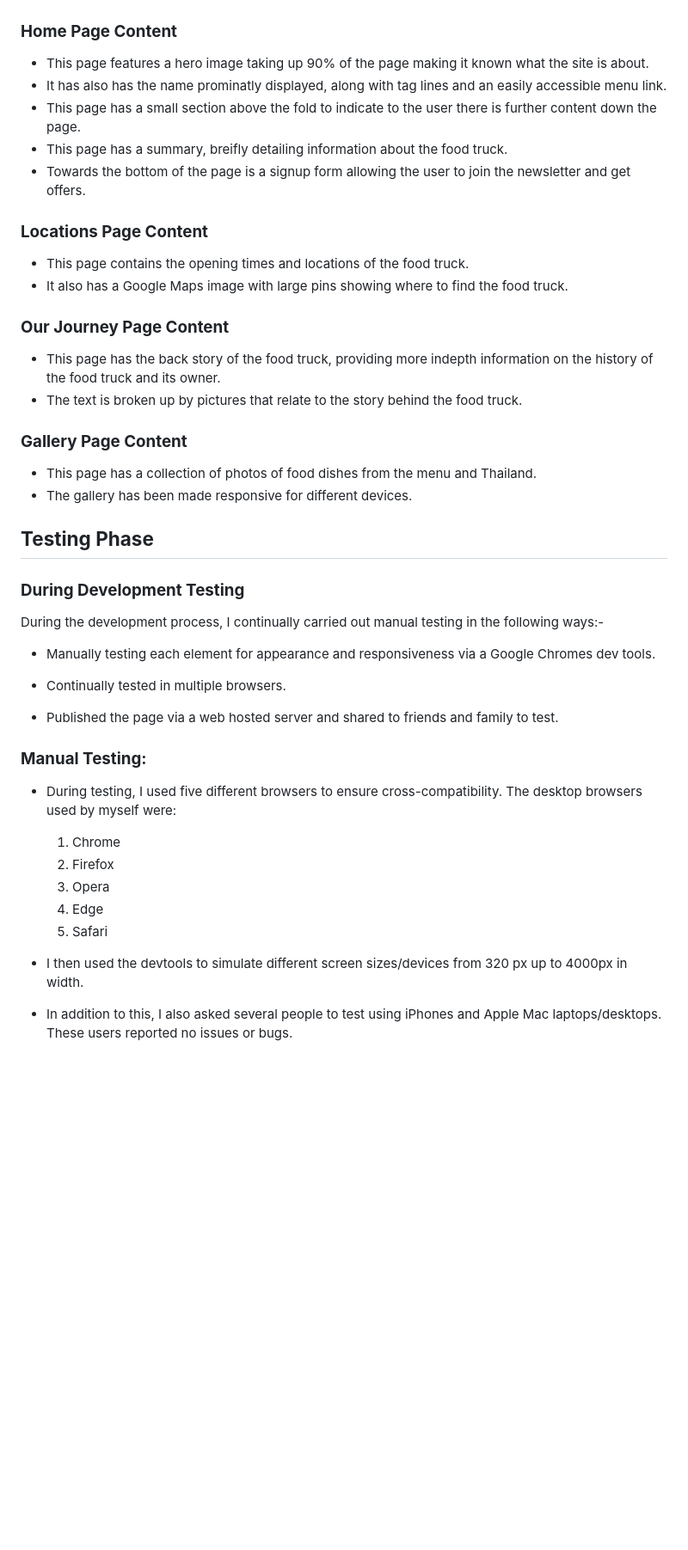
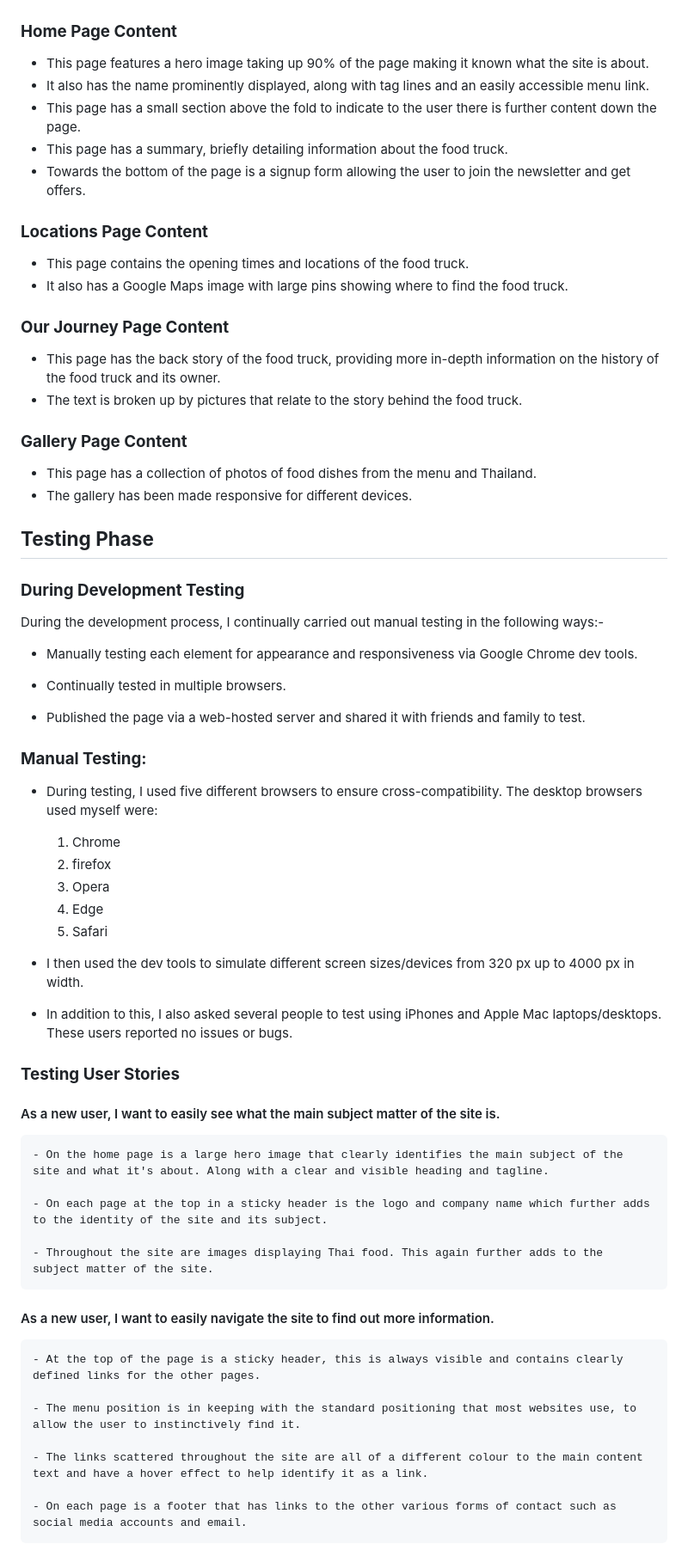
Before and after one commit to isdanryan/MilestoneProject1, a Markdown page: README.md, the part around one of its changes. Shown at 86% size. GitHub-like rendering; blank space fills up the shorter version.

```diff
--- a/README.md
+++ b/README.md
@@ -156,9 +156,9 @@ This site was built using the following languages:
 ### **Home Page Content**
 
 * This page features a hero image taking up 90% of the page making it known what the site is about.
-* It has also has the name prominatly displayed, along with tag lines and an easily accessible menu link.
+* It also has the name prominently displayed, along with tag lines and an easily accessible menu link.
 * This page has a small section above the fold to indicate to the user there is further content down the page.
-* This page has a summary, breifly detailing information about the food truck.
+* This page has a summary, briefly detailing information about the food truck.
 * Towards the bottom of the page is a signup form allowing the user to join the newsletter and get offers.
 
 ### **Locations Page Content**
@@ -168,7 +168,7 @@ This site was built using the following languages:
 
 ### **Our Journey Page Content**
 
-* This page has the back story of the food truck, providing more indepth information on the history of the food truck and its owner.
+* This page has the back story of the food truck, providing more in-depth information on the history of the food truck and its owner.
 * The text is broken up by pictures that relate to the story behind the food truck.
 
 ### **Gallery Page Content**
@@ -180,21 +180,40 @@ This site was built using the following languages:
 ### **During Development Testing**
 During the development process, I continually carried out manual testing in the following ways:-
 
-* Manually testing each element for appearance and responsiveness via a Google Chromes dev tools.
+* Manually testing each element for appearance and responsiveness via Google Chrome dev tools.
 
 * Continually tested in multiple browsers.
 
-* Published the page via a web hosted server and shared to friends and family to test.
+* Published the page via a web-hosted server and shared it with friends and family to test.
 
 ### **Manual Testing:**
-* During testing, I used five different browsers to ensure cross-compatibility. The desktop browsers used by myself were:
+* During testing, I used five different browsers to ensure cross-compatibility. The desktop browsers used myself were:
 
   1. Chrome
-  2. Firefox
+  2. firefox
   3. Opera
   4. Edge
   5. Safari
 
-* I then used the devtools to simulate different screen sizes/devices from 320 px up to 4000px in width.
+* I then used the dev tools to simulate different screen sizes/devices from 320 px up to 4000 px in width.
 * In addition to this, I also asked several people to test using iPhones and Apple Mac laptops/desktops. These users reported no issues or bugs.
 
+### **Testing User Stories**
+#### As a new user, I want to easily see what the main subject matter of the site is.
+
+    - On the home page is a large hero image that clearly identifies the main subject of the site and what it's about. Along with a clear and visible heading and tagline.
+
+    - On each page at the top in a sticky header is the logo and company name which further adds to the identity of the site and its subject.
+
+    - Throughout the site are images displaying Thai food. This again further adds to the subject matter of the site.
+
+#### As a new user, I want to easily navigate the site to find out more information.
+
+    - At the top of the page is a sticky header, this is always visible and contains clearly defined links for the other pages.
+
+    - The menu position is in keeping with the standard positioning that most websites use, to allow the user to instinctively find it.
+
+    - The links scattered throughout the site are all of a different colour to the main content text and have a hover effect to help identify it as a link.
+
+    - On each page is a footer that has links to the other various forms of contact such as social media accounts and email.
+
```
Also changed, not shown: other parts of README.md (+73 -43 lines).
